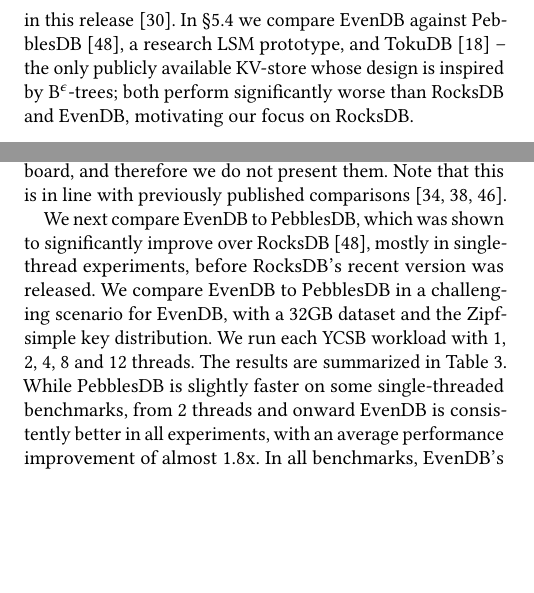
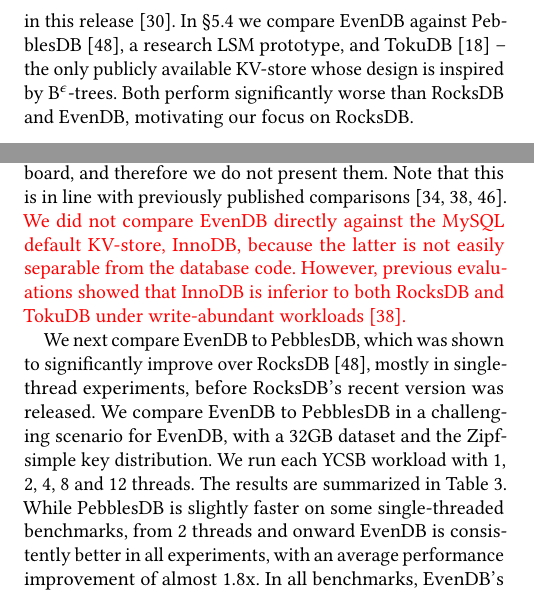
Before and after one commit to Eshcar/PiWi, a LaTeX paper (EuroSys2020/EvenDB.tex, which reads EuroSys2020/eval.tex): two parts of the columns of pages 8 and 12 of 15, joined at a grey line, cut so that both start at the same text, the shorter picture padded with empty space. Compiled offline with pdfLaTeX.

Commit message:
no innodb

```diff
--- a/EuroSys2020/eval.tex
+++ b/EuroSys2020/eval.tex
@@ -9,9 +9,9 @@
 We use the recent RocksDB release 5.17.2, available Oct 24, 2018.  It is worth noting that RocksDB's performance
 is significantly improved  in this release~\cite{CallaghanCompaction}.
 %over the last two years, primarily through optimized LSM compaction algorithms~\cite{CallaghanCompaction}.
-In~\cref{ssec:pebbles} we compare \sys\ against PebblesDB~\cite{PebblesDB}, a research LSM prototype, and TokuDB~\cite{TokuDB} -- the only publicly
-available KV-store whose design is inspired by B$^\epsilon$-trees;  both  perform significantly worse than RocksDB and \sys, motivating our
-focus on RocksDB.
+In~\cref{ssec:pebbles} we compare \sys\ against PebblesDB~\cite{PebblesDB}, a research LSM prototype, and TokuDB~\cite{TokuDB}
+-- the only publicly available KV-store whose design is inspired by B$^\epsilon$-trees. Both  perform significantly worse than RocksDB and \sys,
+motivating our focus on RocksDB.
 
 % Finally, we study  \sys's scalability and sensitivity to configuration settings in~\S\ref{ssec:drill}.
 %\cref{ssec:recover} evaluates its recovery mechanism.
@@ -588,6 +588,9 @@
 We experimented with Percona TokuDB~\cite{TokuDBgit}; although deprecated, no newer version is available.
 The results were at least an order-of-magnitude slower than RocksDB across the board, and therefore we do not present them.
 Note that this is in line with previously published comparisons~\cite{DBLP:conf/cidr/DongCGBSS17,tucana,toku-rocks-inno}.
+\inred{We did not compare \sys\/ directly against the MySQL default KV-store, InnoDB, because the latter is not easily separable
+from the database code. However, previous evaluations showed that InnoDB is inferior to both RocksDB and TokuDB under
+write-abundant workloads~\cite{toku-rocks-inno}.}
 
 We next compare \sys\ to PebblesDB, which was shown to significantly improve over RocksDB~\cite{PebblesDB},
 mostly in single-thread experiments, before RocksDB's recent version was released.
```
Also changed, not shown: EuroSys2020/eval.tex (8 more changed lines).
